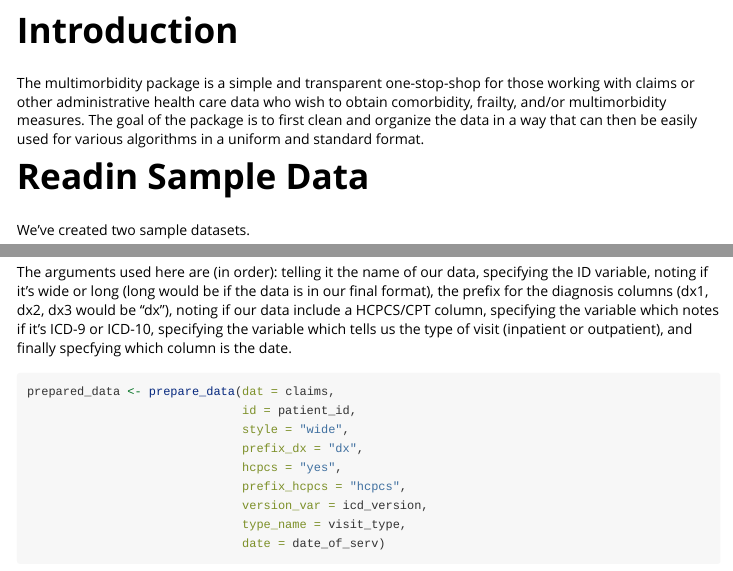
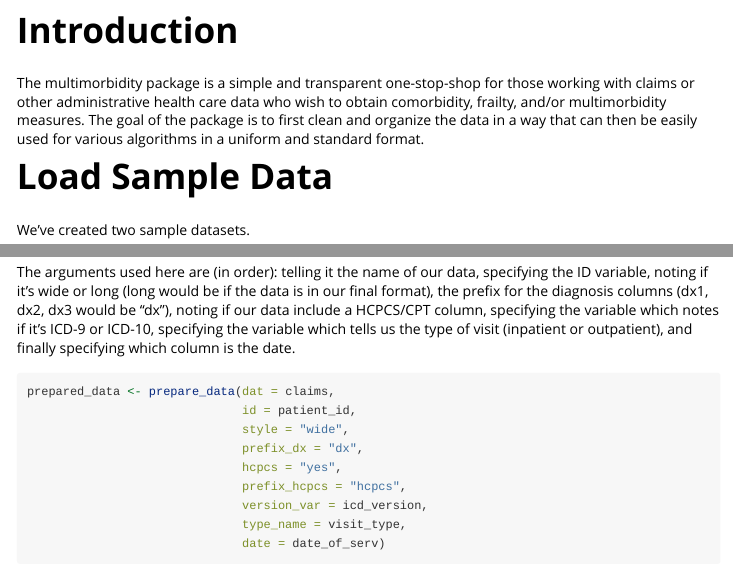
Before and after one commit to WYATTBENSKEN/multimorbidity, an R Markdown document (vignettes/multimorbidity.Rmd): the page in a window 1100 px wide, from 190 px down, and a second part further down, joined at a grey line. Rendered offline with R 4.5, knitr and Pandoc, with nearby package versions; code that draws random numbers runs with fixed seeds of ours; long lines of code are wrapped; common packages that the code uses without loading them are loaded.

Commit message:
Fixed spelling mistakes.

````diff
--- a/vignettes/multimorbidity.Rmd
+++ b/vignettes/multimorbidity.Rmd
@@ -29,7 +29,7 @@ library(tidyverse)
 
 The multimorbidity package is a simple and transparent one-stop-shop for those working with claims or other administrative health care data who wish to obtain comorbidity, frailty, and/or multimorbidity measures. The goal of the package is to first clean and organize the data in a way that can then be easily used for various algorithms in a uniform and standard format.
 
-# Readin Sample Data
+# Load Sample Data
 
 We've created two sample datasets.
 
@@ -63,7 +63,7 @@ head(id, 5)
 
 The first step is to "prepare" our data for the subsequent algorithms. The end-goal is to have a dataset that has 1 column with a patient ID,  1 column which contains the diagnosis code, and 1 column which will note if it's ICD-9 (9) or ICD-10 (10). There are other variables that may be of interest depending on the specification including type (inpatient or outpatient) and date.
 
-The arguments used here are (in order): telling it the name of our data, specifying the ID variable, noting if it's wide or long (long would be if the data is in our final format), the prefix for the diagnosis columns (dx1, dx2, dx3 would be "dx"), noting if our data include a HCPCS/CPT column, specifying the variable which notes if it's ICD-9 or ICD-10, specifying the variable which tells us the type of visit (inpatient or outpatient), and finally specfying which column is the date.
+The arguments used here are (in order): telling it the name of our data, specifying the ID variable, noting if it's wide or long (long would be if the data is in our final format), the prefix for the diagnosis columns (dx1, dx2, dx3 would be "dx"), noting if our data include a HCPCS/CPT column, specifying the variable which notes if it's ICD-9 or ICD-10, specifying the variable which tells us the type of visit (inpatient or outpatient), and finally specifying which column is the date.
 
 ```{r}
 prepared_data <- prepare_data(dat = claims,
````
Also changed, not shown: R/cfi.R (+1 -1 lines), README.Rmd (+1 -1 lines), README.md.
